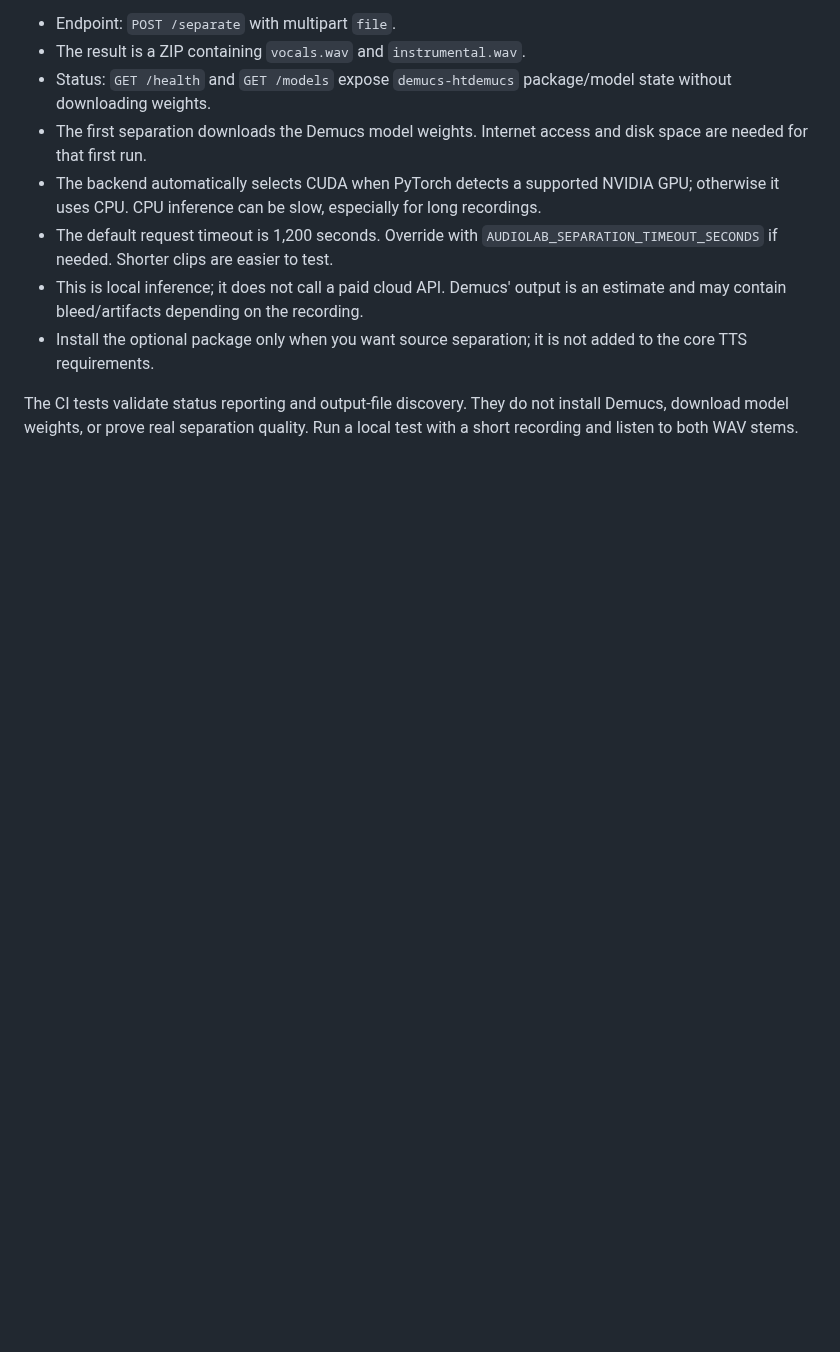
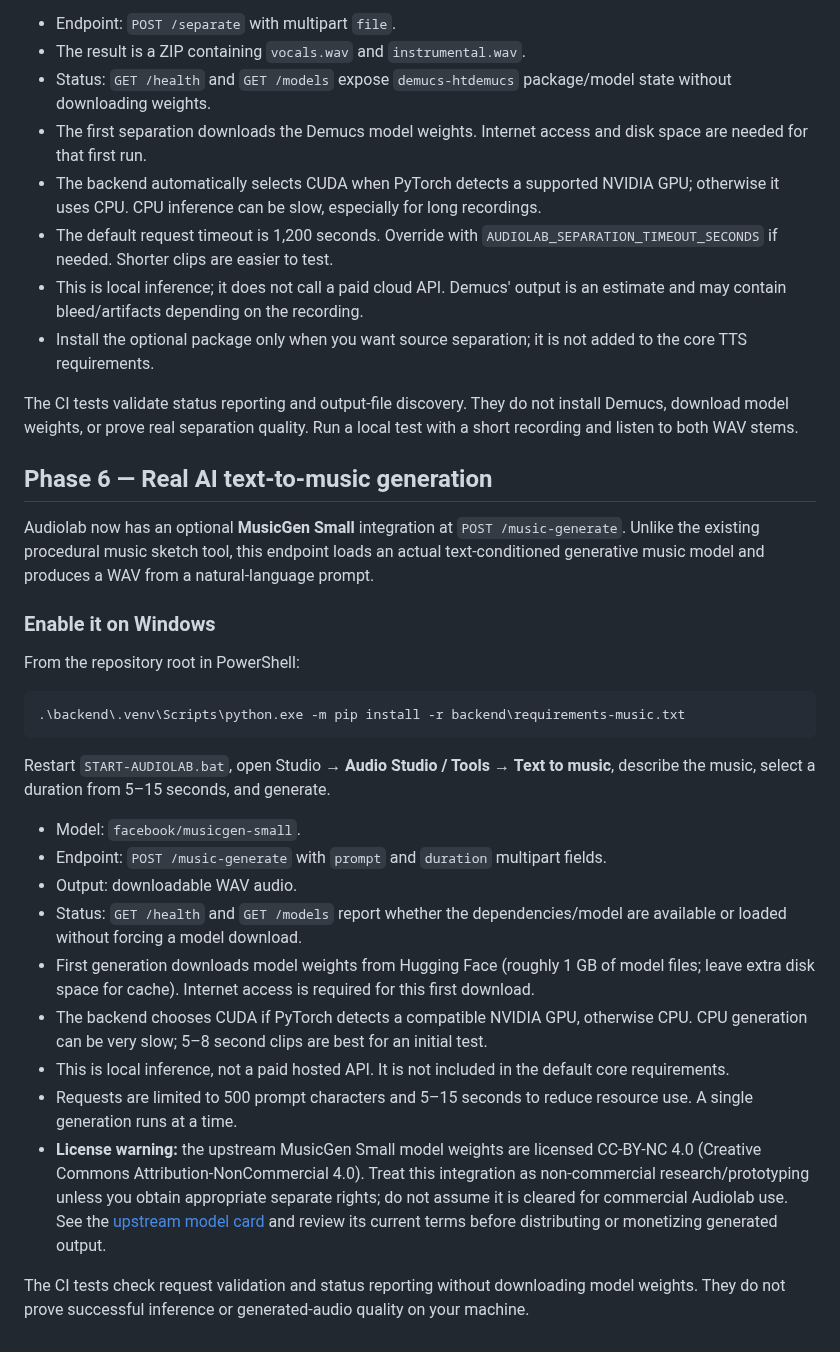
Before and after one commit to Hari-maker-del/Audiolab, a Markdown page: README.md, the part around the change. Rendered like a GitHub page; blank space fills up the shorter version.

Commit message:
docs: add Phase 6 MusicGen setup and license notes

````diff
--- a/README.md
+++ b/README.md
@@ -283,3 +283,29 @@ Restart `START-AUDIOLAB.bat`, open the Studio → **Audio Studio / Tools** → *
 - Install the optional package only when you want source separation; it is not added to the core TTS requirements.
 
 The CI tests validate status reporting and output-file discovery. They do not install Demucs, download model weights, or prove real separation quality. Run a local test with a short recording and listen to both WAV stems.
+
+## Phase 6 — Real AI text-to-music generation
+
+Audiolab now has an optional **MusicGen Small** integration at `POST /music-generate`. Unlike the existing procedural music sketch tool, this endpoint loads an actual text-conditioned generative music model and produces a WAV from a natural-language prompt.
+
+### Enable it on Windows
+
+From the repository root in PowerShell:
+
+```powershell
+.\backend\.venv\Scripts\python.exe -m pip install -r backend\requirements-music.txt
+```
+
+Restart `START-AUDIOLAB.bat`, open Studio → **Audio Studio / Tools** → **Text to music**, describe the music, select a duration from 5–15 seconds, and generate.
+
+- Model: `facebook/musicgen-small`.
+- Endpoint: `POST /music-generate` with `prompt` and `duration` multipart fields.
+- Output: downloadable WAV audio.
+- Status: `GET /health` and `GET /models` report whether the dependencies/model are available or loaded without forcing a model download.
+- First generation downloads model weights from Hugging Face (roughly 1 GB of model files; leave extra disk space for cache). Internet access is required for this first download.
+- The backend chooses CUDA if PyTorch detects a compatible NVIDIA GPU, otherwise CPU. CPU generation can be very slow; 5–8 second clips are best for an initial test.
+- This is local inference, not a paid hosted API. It is not included in the default core requirements.
+- Requests are limited to 500 prompt characters and 5–15 seconds to reduce resource use. A single generation runs at a time.
+- **License warning:** the upstream MusicGen Small model weights are licensed CC-BY-NC 4.0 (Creative Commons Attribution-NonCommercial 4.0). Treat this integration as non-commercial research/prototyping unless you obtain appropriate separate rights; do not assume it is cleared for commercial Audiolab use. See the [upstream model card](https://huggingface.co/facebook/musicgen-small) and review its current terms before distributing or monetizing generated output.
+
+The CI tests check request validation and status reporting without downloading model weights. They do not prove successful inference or generated-audio quality on your machine.
````
